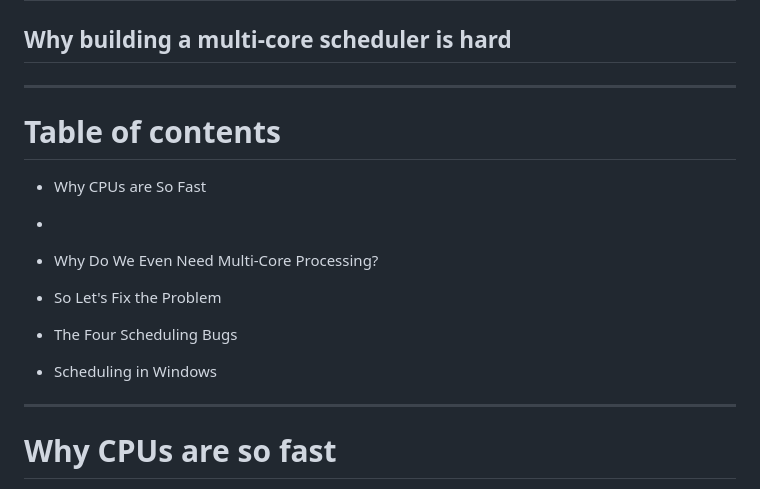
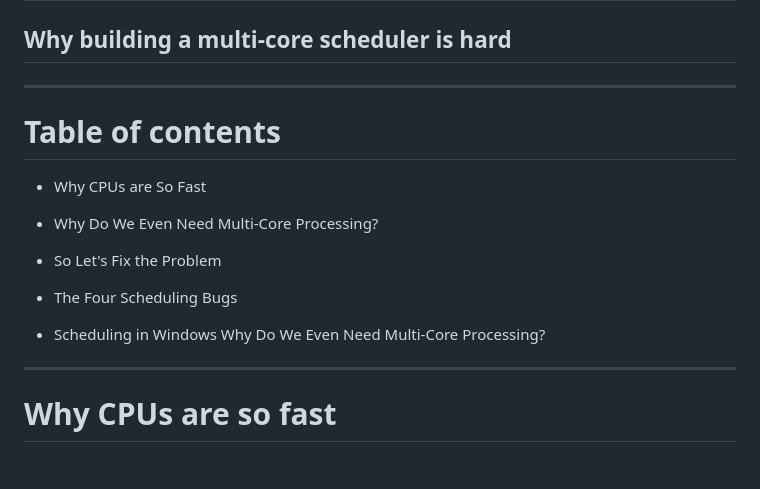
Before and after one commit to nopeless/tutorials, a Markdown page: docs/linux-multi/index.md, the part around the change. Rendered like a GitHub page; blank space fills up the shorter version.

Commit message:
fix: remove empty bullet point

```diff
--- a/docs/linux-multi/index.md
+++ b/docs/linux-multi/index.md
@@ -42,10 +42,11 @@ style: |
 ## Why building a multi-core scheduler is hard
 
 ---
+
 # Table of contents
 
 - Why CPUs are So Fast
--
+
 - Why Do We Even Need Multi-Core Processing?
 
 - So Let's Fix the Problem
@@ -53,6 +54,7 @@ style: |
 - The Four Scheduling Bugs
 
 - Scheduling in Windows
+Why Do We Even Need Multi-Core Processing?
 
 ---
 
```
